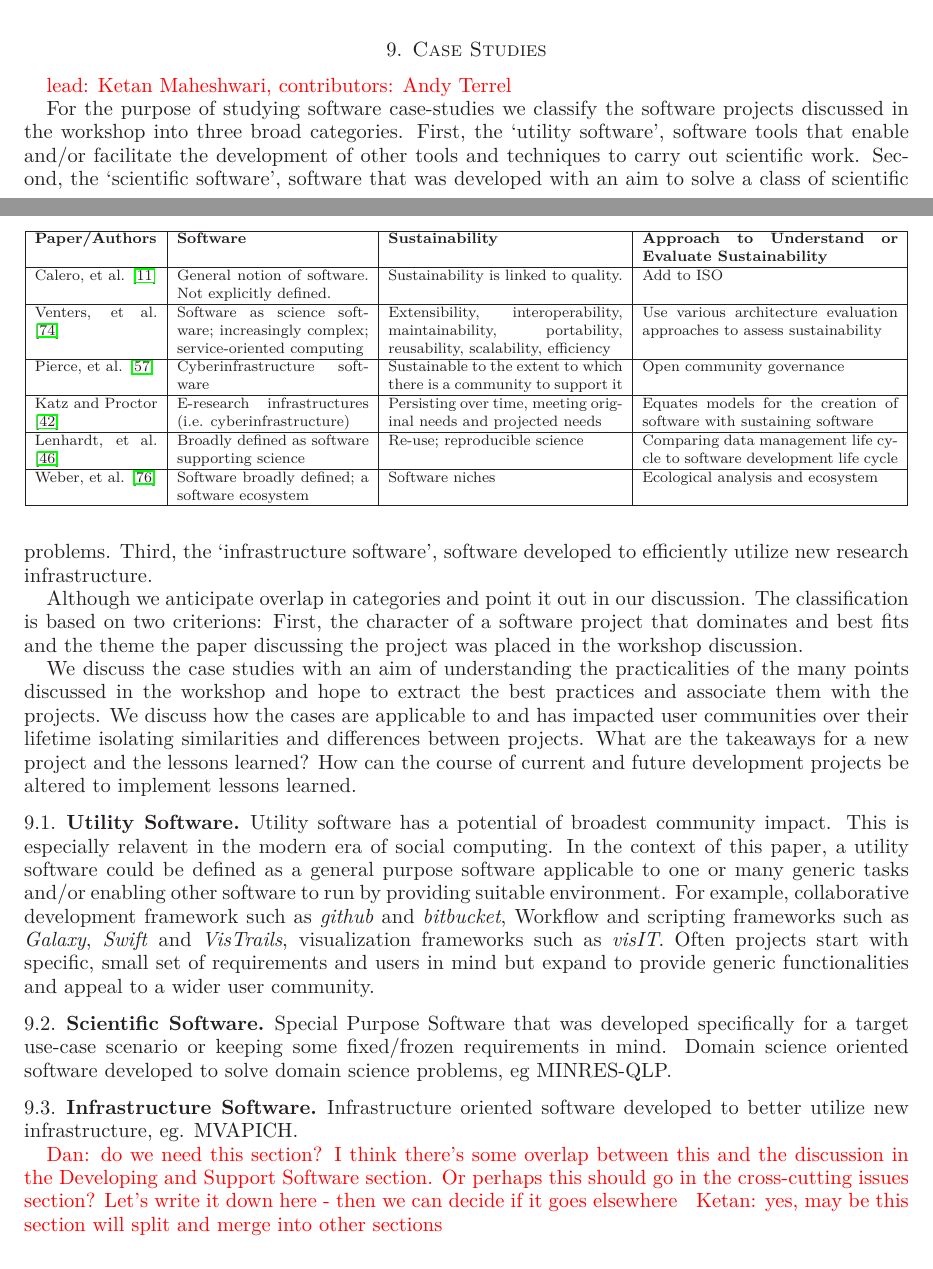
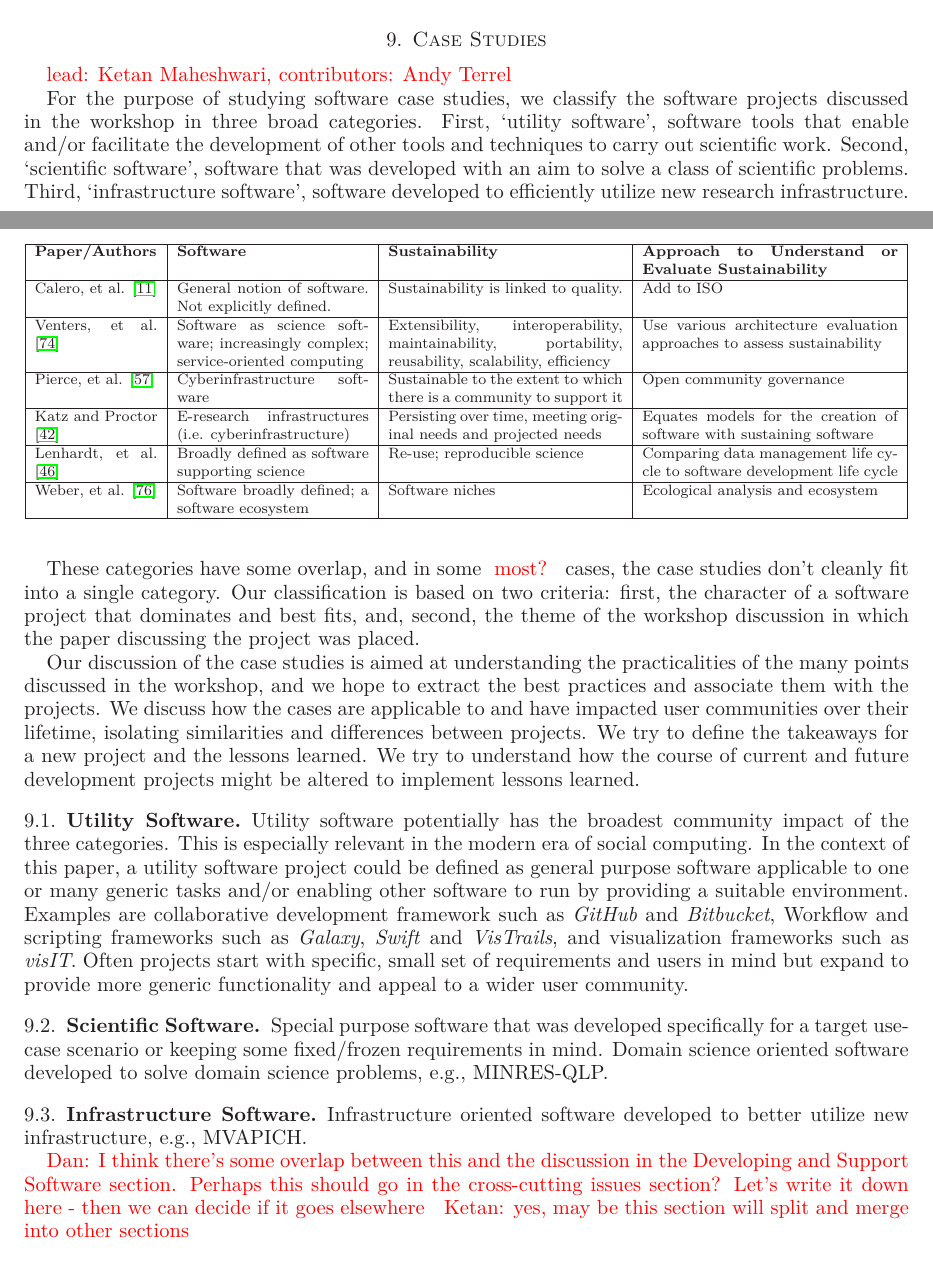
Before and after one commit to WSSSPE/meetings, a LaTeX paper (WSSSPE1_report/WSSSPE1_summary_report.tex): two parts of pages 14 and 15 of 19, joined at a grey line, cut so that both start at the same text. Compiled offline with LaTeX, dvips and Ghostscript.

Commit message:
small updates and smoothing in sections 1 and 9

```diff
--- a/WSSSPE1_report/WSSSPE1_summary_report.tex
+++ b/WSSSPE1_report/WSSSPE1_summary_report.tex
@@ -1159,47 +1160,53 @@ having an agreed version of what we mean by sustainability.
 \section{Case Studies} \label{sec:use-cases}
 \note{lead: Ketan Maheshwari, contributors: Andy Terrel}
 
-For the purpose of studying software case-studies we classify the software
-projects discussed in the workshop into three broad categories. First, the
+For the purpose of studying software case studies, we classify the software
+projects discussed in the workshop in three broad categories. First,
 `utility software', software tools that enable and/or facilitate the
 development of other tools and techniques to carry out scientific work. Second,
-the `scientific software', software that was developed with an aim to solve a
-class of scientific problems. Third, the `infrastructure software', software
+`scientific software', software that was developed with an aim to solve a
+class of scientific problems. Third, `infrastructure software', software
 developed to efficiently utilize new research infrastructure.
 
-Although we anticipate overlap in categories and point it out in our
-discussion. The classification is based on two criterions: First, the character
-of a software project that dominates and best fits and the theme the paper
-discussing the project was placed in the workshop discussion.
+These categories have some overlap, and in some \note{most?} cases, the
+case studies don't cleanly fit into a single category.
+Our classification is based on two criteria: first, the character
+of a software project that dominates and best fits, and, second,
+the theme of the workshop discussion in which the paper discussing
+the project was placed.
 
-We discuss the case studies with an aim of understanding the practicalities of
-the many points discussed in the workshop and hope to extract the best
+%and point it out in our
+%discussion.
+
+Our discussion of the case studies is aimed at understanding the practicalities of
+the many points discussed in the workshop, and we hope to extract the best
 practices and associate them with the projects. We discuss how the cases are
-applicable to and has impacted user communities over their lifetime isolating
-similarities and differences between projects. What are the takeaways for a new
-project and the lessons learned?  How can the course of current and
-future development projects be altered to implement lessons learned.
+applicable to and have impacted user communities over their lifetime, isolating
+similarities and differences between projects. We try to define the takeaways for a new
+project and the lessons learned. We try to understand how the course of current and
+future development projects might be altered to implement lessons learned.
 
 \subsection{Utility Software}
-Utility software has a potential of broadest community impact. This is
-especially relavent in the modern era of social computing. In the context of
-this paper, a utility software could be defined as a general purpose software
+Utility software potentially has the broadest community impact of the three
+categories. This is
+especially relevant in the modern era of social computing. In the context of
+this paper, a utility software project could be defined as general purpose software
 applicable to one or many generic tasks and/or enabling other software to run
-by providing suitable environment. For example, collaborative development
-framework such as \emph{github} and \emph{bitbucket}, Workflow and scripting
+by providing a suitable environment. Examples are collaborative development
+framework such as \emph{GitHub} and \emph{Bitbucket}, Workflow and scripting
 frameworks such as \emph{Galaxy}, \emph{Swift} and \emph{VisTrails},
-visualization frameworks such as \emph{visIT}. Often projects start with
+and visualization frameworks such as \emph{visIT}. Often projects start with
 specific, small set of requirements and users in mind but expand to provide
-generic functionalities and appeal to a wider user community.
+more generic functionality and appeal to a wider user community.
 
 \subsection{Scientific Software}
-Special Purpose Software that was developed specifically for a target use-case
+Special purpose software that was developed specifically for a target use-case
 scenario or keeping some fixed/frozen requirements in mind.  Domain science
-oriented software developed to solve domain science problems, eg MINRES-QLP.
+oriented software developed to solve domain science problems, e.g., MINRES-QLP.
 
 \subsection{Infrastructure Software}
 Infrastructure oriented software developed to better utilize new
-infrastructure, eg. MVAPICH.
+infrastructure, e.g., MVAPICH.
 %
 %\begin{itemize}
 %  \item mvapich, Cactus, DUNE
@@ -1210,9 +1217,9 @@ infrastructure, eg. MVAPICH.
 %\end{itemize}
 %
 
-\note{Dan: do we need this section?  I think there's some overlap
+\note{Dan: I think there's some overlap
   between this and the discussion in the Developing and Support
-  Software section.  Or perhaps this should go in the cross-cutting
+  Software section.  Perhaps this should go in the cross-cutting
   issues section?  Let's write it down here - then we can decide if it goes elsewhere}
 \note{Ketan: yes, may be this section will split and merge into other sections}
 
```
Also changed, not shown: WSSSPE1_report/WSSSPE1_summary_report.tex (9 more changed lines).
